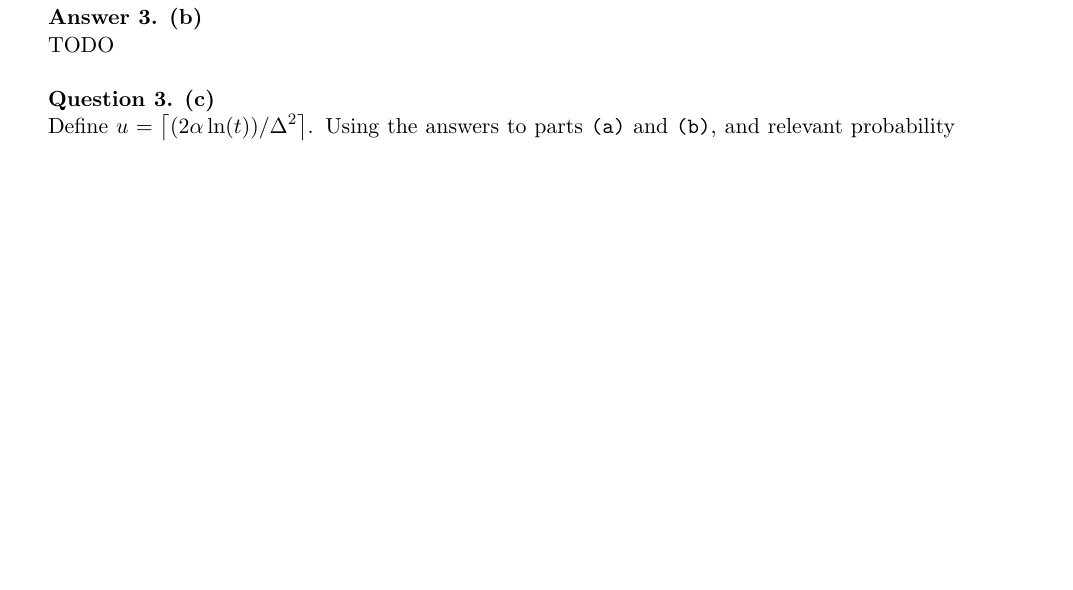
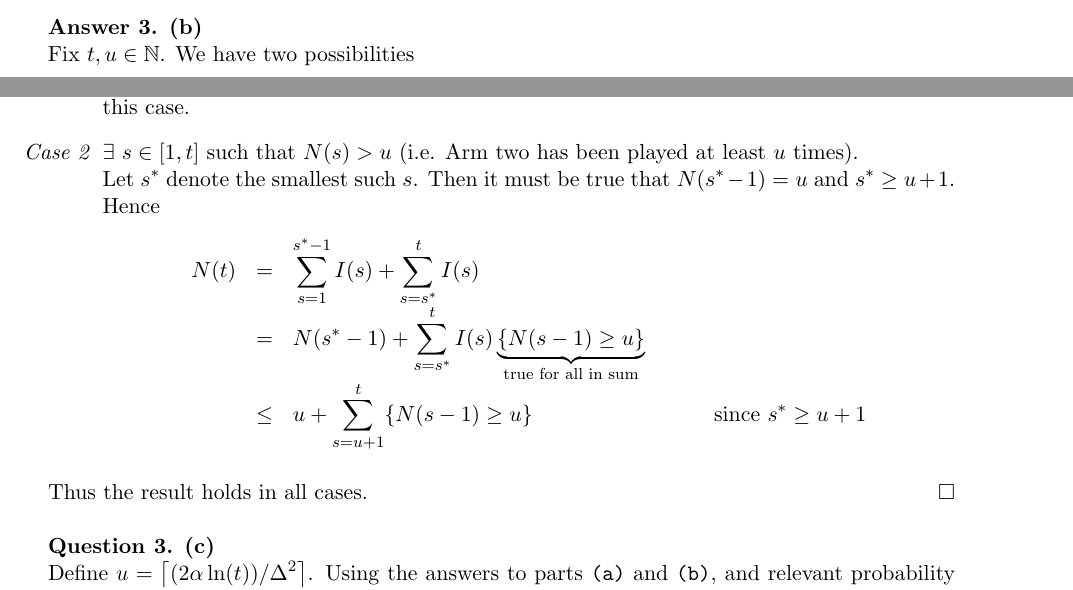
Before and after one commit to dajhutchinson/Stochastic-Optimisation, a LaTeX document (Problem Sheets/src/ProblemSheet2SO.tex): part of page 2 of 3 before the commit and two parts of pages 1 and 2 of 3 after it, the two joined at a grey line, cut so that both start at the same text, the shorter picture padded with empty space. The pictures show the PDF file Problem Sheets/ProblemSheet2SO.pdf that the author committed with the source.

Commit message:
PS2 Q3b)

```diff
--- a/Problem Sheets/src/ProblemSheet2SO.tex
+++ b/Problem Sheets/src/ProblemSheet2SO.tex
@@ -49,12 +49,22 @@
 \end{question}
 
 \begin{answer}{3. (b)}
-  TODO
+  Fix $t,u\in\nats$. We have two possibilities
+  \begin{itemize}
+    \item[\textit{Case 1}] $N_2(t)\leq u$ (i.e. Arm two has not been played $u$ times yet). The result trivially holds in this case.
+    \item[\textit{Case 2}] $\exists\ s\in[1,t]$ such that $N(s)>u$ (i.e. Arm two has been played at least $u$ times).\\ Let $s^*$ denote the smallest such $s$. Then it must be true that $N(s^*-1)=u$ and $s^*\geq u+1$. Hence
+    \[\begin{array}{rclcl}
+      N(t)&=&\sum_{s=1}^{s^*-1}I(s)+\sum_{s=s^*}^tI(s)&\quad&\\
+      &=&N(s^*-1)+\sum_{s=s^*}^tI(s)\underbrace{\identity\{N(s-1)\geq u\}}_\text{true for all in sum}\\
+      &\leq&u+\sum_{s=u+1}^t\identity\{N(s-1)\geq u\}&&\text{ since }s^*\geq u+1
+    \end{array}\]
+  \end{itemize}
+  Thus the result holds in all cases.$\hfill\proved$
 \end{answer}
 
 \begin{question}{3. (c)}
   Define $u=\left\lceil(2\alpha\ln(t))/\Delta^2\right\rceil$. Using the answers to parts \texttt{(a)} and \texttt{(b)}, and relevant probability inequalities, show that
-  \[ \expect[N_2(t)\leq u+\sum_{s=u+1}^te^{-\alpha\ln(s)}] \]
+  \[ \expect[N_2(t)\leq u+\sum_{s=u+1}^te^{-\alpha\ln(s)} \]
   Use this to show that $\expect[N_2(t)]\leq u+\frac1{\alpha-1}$.
 \end{question}
 
```
Also changed, not shown: Problem Sheets/ProblemSheet2SO.pdf, Problem Sheets/src/ProblemSheet2SO.tex (2 more changed lines).
